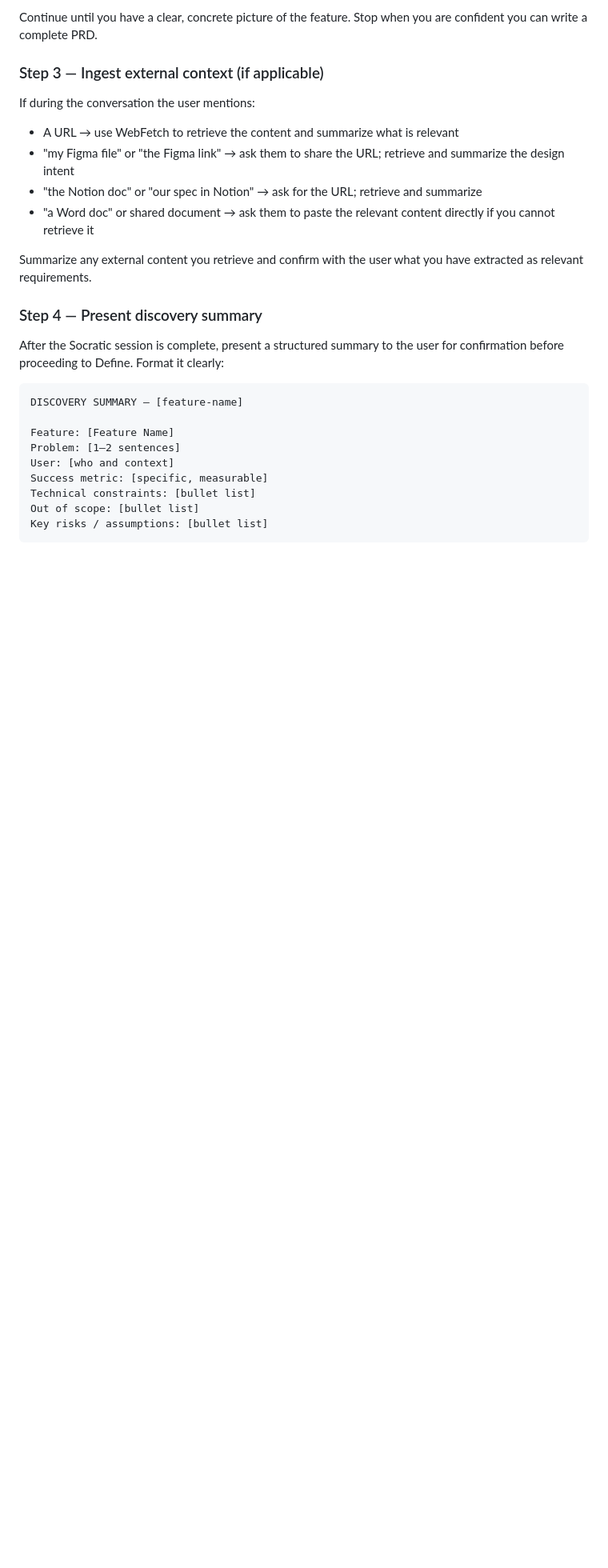
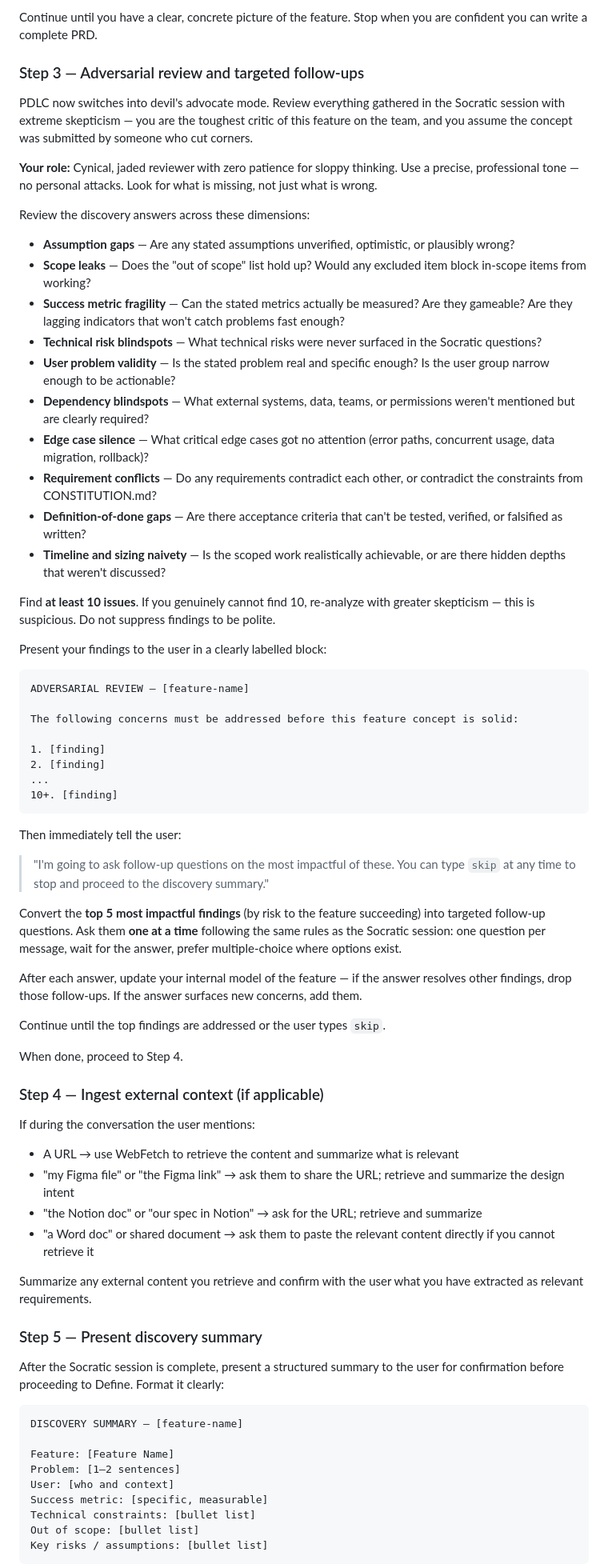
Before and after one commit to pdlc-os/pdlc, a Markdown page: skills/brainstorming/SKILL.md, the part around one of its changes. Shown at 80% size. Drawn GitHub-style; blank space fills up the shorter version.

````diff
--- a/skills/brainstorming/SKILL.md
+++ b/skills/brainstorming/SKILL.md
@@ -127,7 +127,53 @@ Ask follow-up questions as needed based on the answers. Good follow-ups probe:
 
 Continue until you have a clear, concrete picture of the feature. Stop when you are confident you can write a complete PRD.
 
-### Step 3 — Ingest external context (if applicable)
+### Step 3 — Adversarial review and targeted follow-ups
+
+PDLC now switches into devil's advocate mode. Review everything gathered in the Socratic session with extreme skepticism — you are the toughest critic of this feature on the team, and you assume the concept was submitted by someone who cut corners.
+
+**Your role:** Cynical, jaded reviewer with zero patience for sloppy thinking. Use a precise, professional tone — no personal attacks. Look for what is missing, not just what is wrong.
+
+Review the discovery answers across these dimensions:
+
+- **Assumption gaps** — Are any stated assumptions unverified, optimistic, or plausibly wrong?
+- **Scope leaks** — Does the "out of scope" list hold up? Would any excluded item block in-scope items from working?
+- **Success metric fragility** — Can the stated metrics actually be measured? Are they gameable? Are they lagging indicators that won't catch problems fast enough?
+- **Technical risk blindspots** — What technical risks were never surfaced in the Socratic questions?
+- **User problem validity** — Is the stated problem real and specific enough? Is the user group narrow enough to be actionable?
+- **Dependency blindspots** — What external systems, data, teams, or permissions weren't mentioned but are clearly required?
+- **Edge case silence** — What critical edge cases got no attention (error paths, concurrent usage, data migration, rollback)?
+- **Requirement conflicts** — Do any requirements contradict each other, or contradict the constraints from CONSTITUTION.md?
+- **Definition-of-done gaps** — Are there acceptance criteria that can't be tested, verified, or falsified as written?
+- **Timeline and sizing naivety** — Is the scoped work realistically achievable, or are there hidden depths that weren't discussed?
+
+Find **at least 10 issues**. If you genuinely cannot find 10, re-analyze with greater skepticism — this is suspicious. Do not suppress findings to be polite.
+
+Present your findings to the user in a clearly labelled block:
+
+```
+ADVERSARIAL REVIEW — [feature-name]
+
+The following concerns must be addressed before this feature concept is solid:
+
+1. [finding]
+2. [finding]
+...
+10+. [finding]
+```
+
+Then immediately tell the user:
+
+> "I'm going to ask follow-up questions on the most impactful of these. You can type `skip` at any time to stop and proceed to the discovery summary."
+
+Convert the **top 5 most impactful findings** (by risk to the feature succeeding) into targeted follow-up questions. Ask them **one at a time** following the same rules as the Socratic session: one question per message, wait for the answer, prefer multiple-choice where options exist.
+
+After each answer, update your internal model of the feature — if the answer resolves other findings, drop those follow-ups. If the answer surfaces new concerns, add them.
+
+Continue until the top findings are addressed or the user types `skip`.
+
+When done, proceed to Step 4.
+
+### Step 4 — Ingest external context (if applicable)
 
 If during the conversation the user mentions:
 - A URL → use WebFetch to retrieve the content and summarize what is relevant
@@ -137,7 +183,7 @@ If during the conversation the user mentions:
 
 Summarize any external content you retrieve and confirm with the user what you have extracted as relevant requirements.
 
-### Step 4 — Present discovery summary
+### Step 5 — Present discovery summary
 
 After the Socratic session is complete, present a structured summary to the user for confirmation before proceeding to Define. Format it clearly:
 
````
Also changed, not shown: other parts of skills/brainstorming/SKILL.md (+20 -20 lines).
